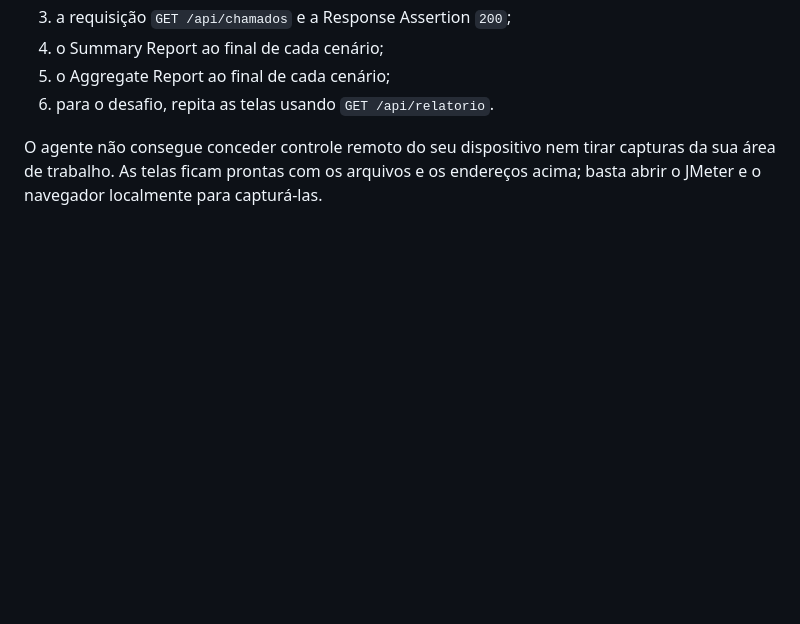
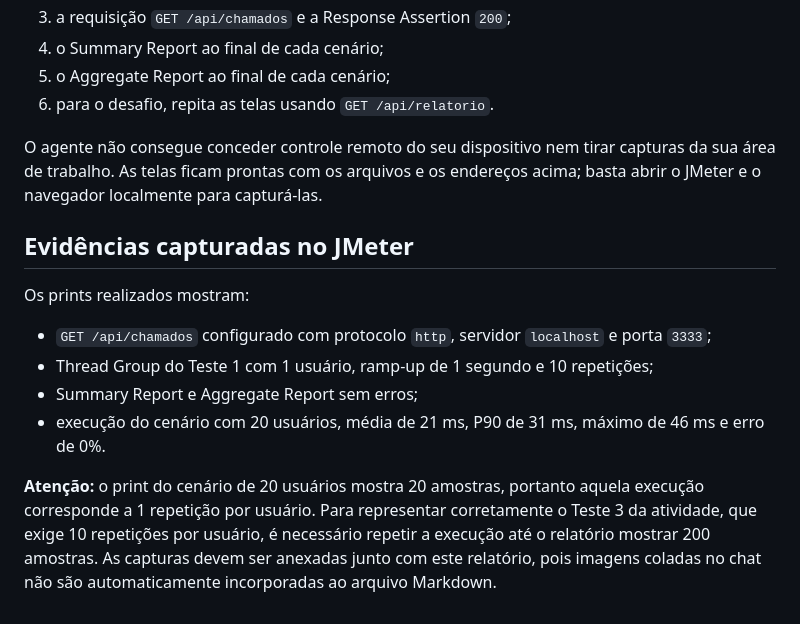
Before and after one commit to Nate-Allen21/atividade1910, a Markdown page: RELATORIO-ATIVIDADE.md, the part around the change. Drawn GitHub-style; blank space fills up the shorter version.

Commit message:
Registra evidencias dos testes no relatorio

```diff
--- a/RELATORIO-ATIVIDADE.md
+++ b/RELATORIO-ATIVIDADE.md
@@ -64,3 +64,14 @@ Com a API ligada, abra `http://localhost:3333` no navegador e mantenha o painel
 6. para o desafio, repita as telas usando `GET /api/relatorio`.
 
 O agente não consegue conceder controle remoto do seu dispositivo nem tirar capturas da sua área de trabalho. As telas ficam prontas com os arquivos e os endereços acima; basta abrir o JMeter e o navegador localmente para capturá-las.
+
+## Evidências capturadas no JMeter
+
+Os prints realizados mostram:
+
+- `GET /api/chamados` configurado com protocolo `http`, servidor `localhost` e porta `3333`;
+- Thread Group do Teste 1 com 1 usuário, ramp-up de 1 segundo e 10 repetições;
+- Summary Report e Aggregate Report sem erros;
+- execução do cenário com 20 usuários, média de 21 ms, P90 de 31 ms, máximo de 46 ms e erro de 0%.
+
+**Atenção:** o print do cenário de 20 usuários mostra 20 amostras, portanto aquela execução corresponde a 1 repetição por usuário. Para representar corretamente o Teste 3 da atividade, que exige 10 repetições por usuário, é necessário repetir a execução até o relatório mostrar 200 amostras. As capturas devem ser anexadas junto com este relatório, pois imagens coladas no chat não são automaticamente incorporadas ao arquivo Markdown.
```
Also changed, not shown: entrega-atividade/RELATORIO-ATIVIDADE.md (+11 -0 lines).
